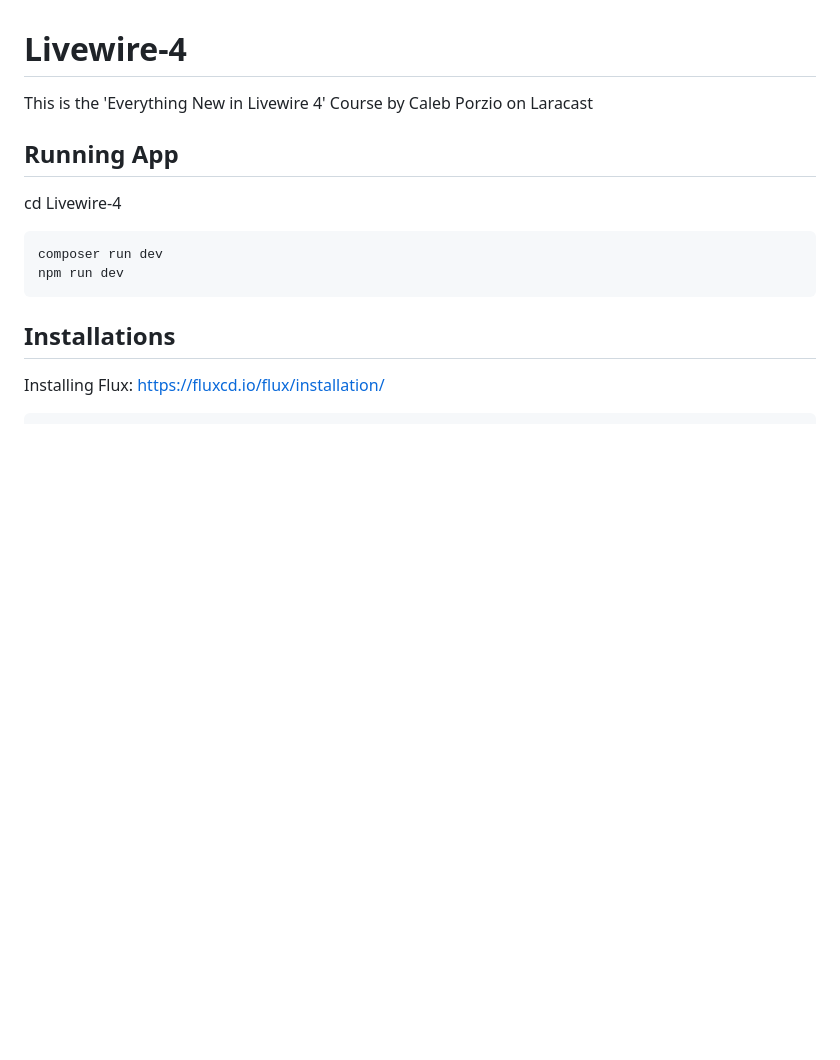
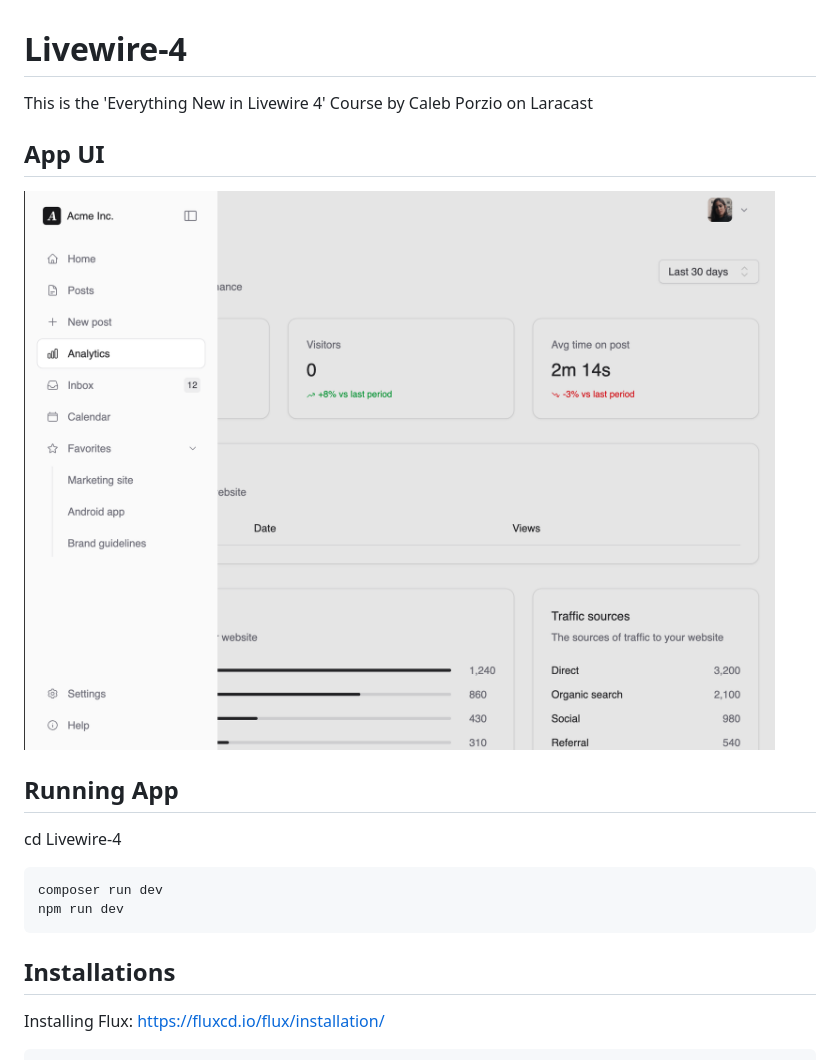
Before and after one commit to Dec-246/Livewire-4, a Markdown page: README.md, the part around the change. GitHub-like rendering; pictures changed too: image-1.png (added); blank space fills up the shorter version.

```diff
--- a/README.md
+++ b/README.md
@@ -1,5 +1,10 @@
 # Livewire-4
 This is the 'Everything New in Livewire 4' Course by Caleb Porzio on Laracast
+
+## App UI
+
+![user interface](image-1.png)
+
 
 ## Running App
 
```
